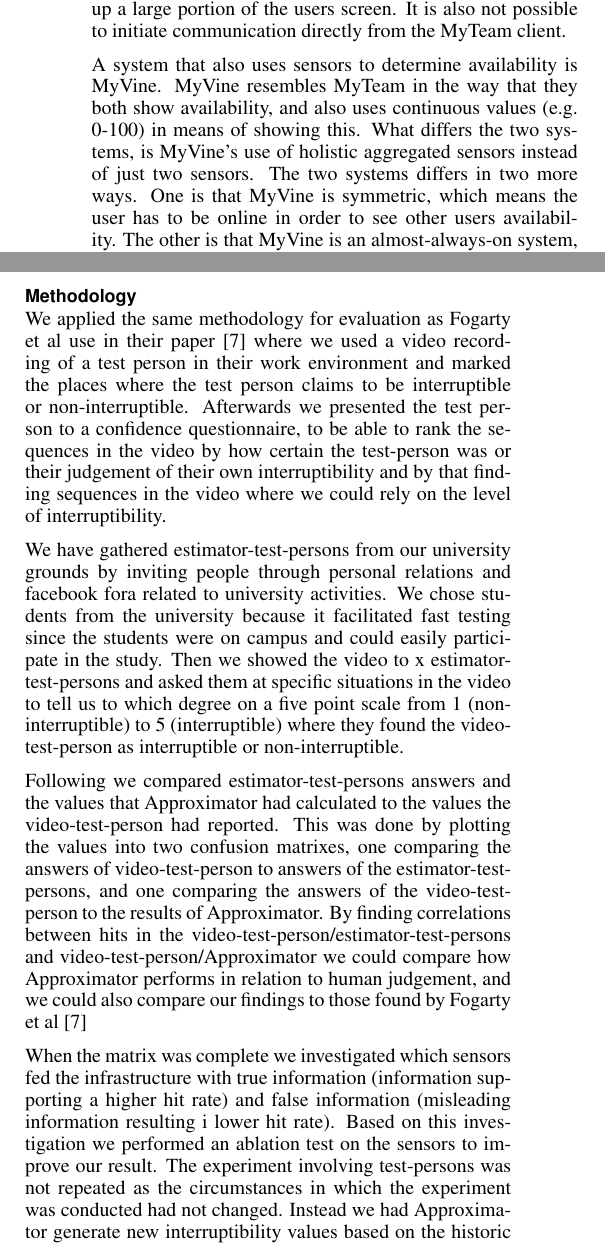
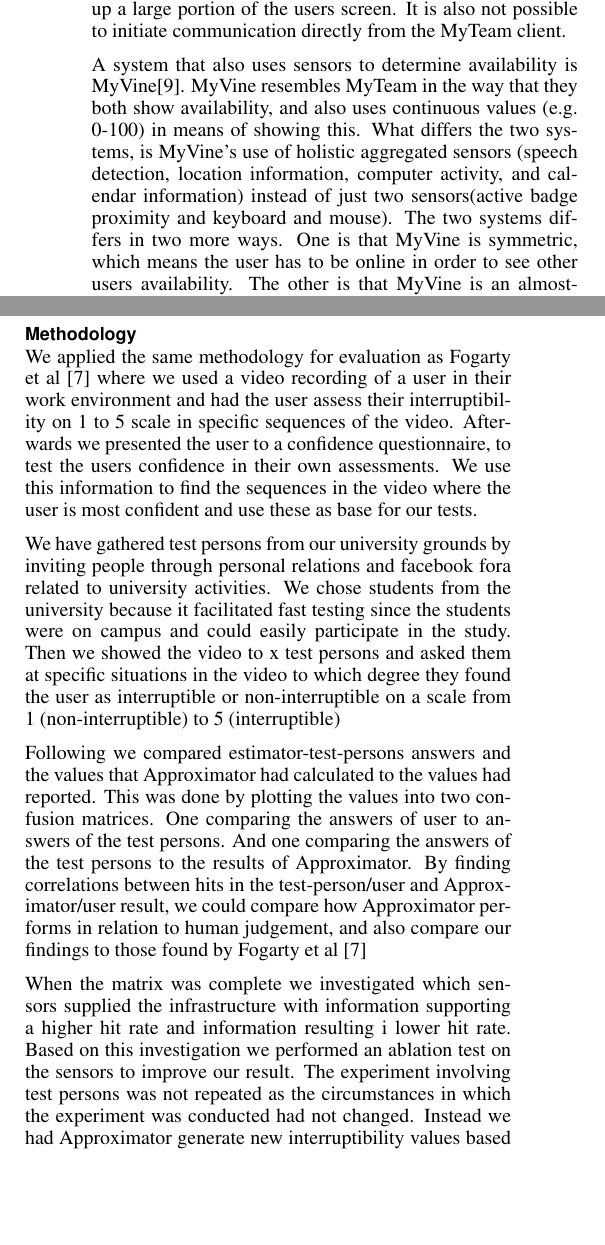
Before and after one commit to mellson/GSE, a LaTeX document (Report/gse_report.tex): two parts of the columns of pages 2 and 4 of 5, joined at a grey line, cut so that both start at the same text, the shorter picture padded with empty space. Compiled offline with pdfLaTeX.

Commit message:
Evaluation redone

```diff
--- a/Report/gse_report.tex
+++ b/Report/gse_report.tex
@@ -128,9 +128,10 @@ MyTeam differs from other IM systems in that participants can get information ab
 MyTeam uses photos on a colored background to indicate availability.
 A drawback of the system is that it takes up a large portion of the users screen. It is also not possible to initiate communication directly from the MyTeam client.
 
-A system that also uses sensors to determine availability is MyVine.
+A system that also uses sensors to determine availability is MyVine\cite{fogarty2004myvine}.
 MyVine resembles MyTeam in the way that they both show availability, and also uses continuous values (e.g. 0-100) in means of showing this.
-What differs the two systems, is MyVine’s use of holistic aggregated sensors instead of just two sensors.
+What differs the two systems, is MyVine’s use of holistic aggregated sensors (speech
+detection, location information, computer activity, and calendar information) instead of just two sensors(active badge proximity and keyboard and mouse).
 The two systems differs in two more ways.
 One is that MyVine is symmetric, which means the user has to be online in order to see other users availability.
 The other is that MyVine is an almost-always-on system, which allows the users to continuously be shown as available, despite not having to run in the foreground.
@@ -350,18 +351,21 @@ This section will provide information about how we approach this.
 \section{Evaluation}
 
 \subsection{Methodology}
-We applied the same methodology for evaluation as Fogarty et al use in their paper \cite{fogarty2005predicting} where we used a video recording of a test person in their work environment and marked the places where the test person claims to be interruptible or non-interruptible.
-Afterwards we presented the test person to a confidence questionnaire, to be able to rank the sequences in the video by how certain the test-person was or their judgement of their own interruptibility and by that finding sequences in the video where we could rely on the level of interruptibility.
+We applied the same methodology for evaluation as Fogarty et al \cite{fogarty2005predicting} where we used a video recording of a user in their work environment and had the user assess their interruptibility on 1 to 5 scale in specific sequences of the video.
+Afterwards we presented the user to a confidence questionnaire, to test the users confidence in their own assessments.
+We use this information to find the sequences in the video where the user is most confident and use these as base for our tests.
 
-We have gathered estimator-test-persons from our university grounds by inviting people through personal relations and facebook fora related to university activities.
+We have gathered test persons from our university grounds by inviting people through personal relations and facebook fora related to university activities.
 We chose students from the university because it facilitated fast testing since the students were on campus and could easily participate in the study.
-Then we showed the video to x estimator-test-persons and asked them at specific situations in the video to tell us to which degree on a five point scale from 1 (non-interruptible) to 5 (interruptible) where they found the video-test-person as interruptible or non-interruptible.
+Then we showed the video to x test persons and asked them at specific situations in the video to which degree they found the user as interruptible or non-interruptible on a scale from 1 (non-interruptible) to 5 (interruptible)
 
-Following we compared estimator-test-persons answers and the values that Approximator had calculated to the values the video-test-person had reported.
-This was done by plotting the values into two confusion matrixes, one comparing the answers of video-test-person to answers of the estimator-test-persons, and one comparing the answers of the video-test-person to the results of Approximator.
-By finding correlations between hits in the video-test-person/estimator-test-persons and video-test-person/Approximator we could compare how Approximator performs in relation to human judgement, and we could also compare our findings to those found by Fogarty et al \cite{fogarty2005predicting}
+Following we compared estimator-test-persons answers and the values that Approximator had calculated to the values had reported.
+This was done by plotting the values into two confusion matrices.
+One comparing the answers of user to answers of the test persons.
+And one comparing the answers of the test persons to the results of Approximator.
+By finding correlations between hits in the test-person/user and Approximator/user result, we could compare how Approximator performs in relation to human judgement, and also compare our findings to those found by Fogarty et al \cite{fogarty2005predicting}
 
-When the matrix was complete we investigated which sensors fed the infrastructure with true information (information supporting a higher hit rate) and false information (misleading information resulting i lower hit rate).
+When the matrix was complete we investigated which sensors supplied the infrastructure with information supporting a higher hit rate and information resulting i lower hit rate.
 Based on this investigation we performed an ablation test on the sensors to improve our result.
-The experiment involving test-persons was not repeated as the circumstances in which the experiment was conducted had not changed.
+The experiment involving test persons was not repeated as the circumstances in which the experiment was conducted had not changed.
 Instead we had Approximator generate new interruptibility values based on the historic information provided from the subset of sensors leftover after the ablation test.
```
Also changed, not shown: Report/gse_report.tex (6 more changed lines).
